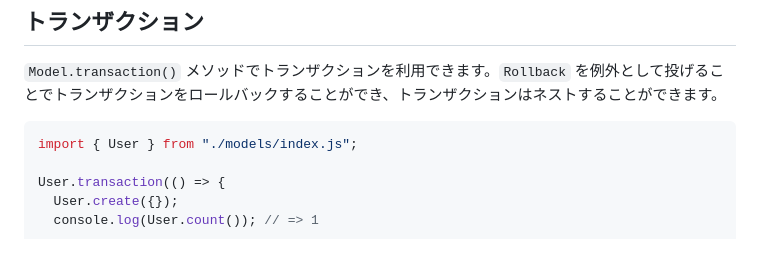
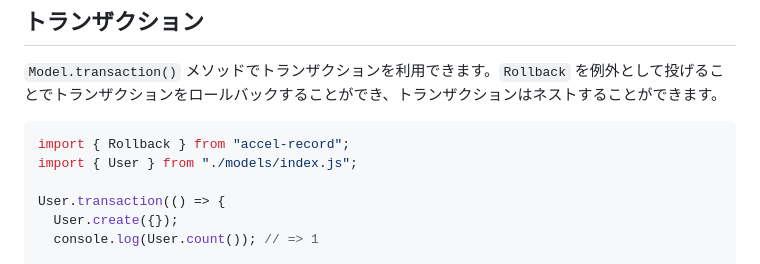
Before and after one commit to koyopro/accella, a Markdown page: packages/accel-record/README-ja.md, the part around the change. Drawn GitHub-style.

Commit message:
mod README for Transactions

````diff
--- a/packages/accel-record/README-ja.md
+++ b/packages/accel-record/README-ja.md
@@ -979,6 +979,7 @@ User.import(users, {
 `Model.transaction()` メソッドでトランザクションを利用できます。`Rollback` を例外として投げることでトランザクションをロールバックすることができ、トランザクションはネストすることができます。
 
 ```ts
+import { Rollback } from "accel-record";
 import { User } from "./models/index.js";
 
 User.transaction(() => {
````
Also changed, not shown: packages/accel-record/README.md (+1 -0 lines).
